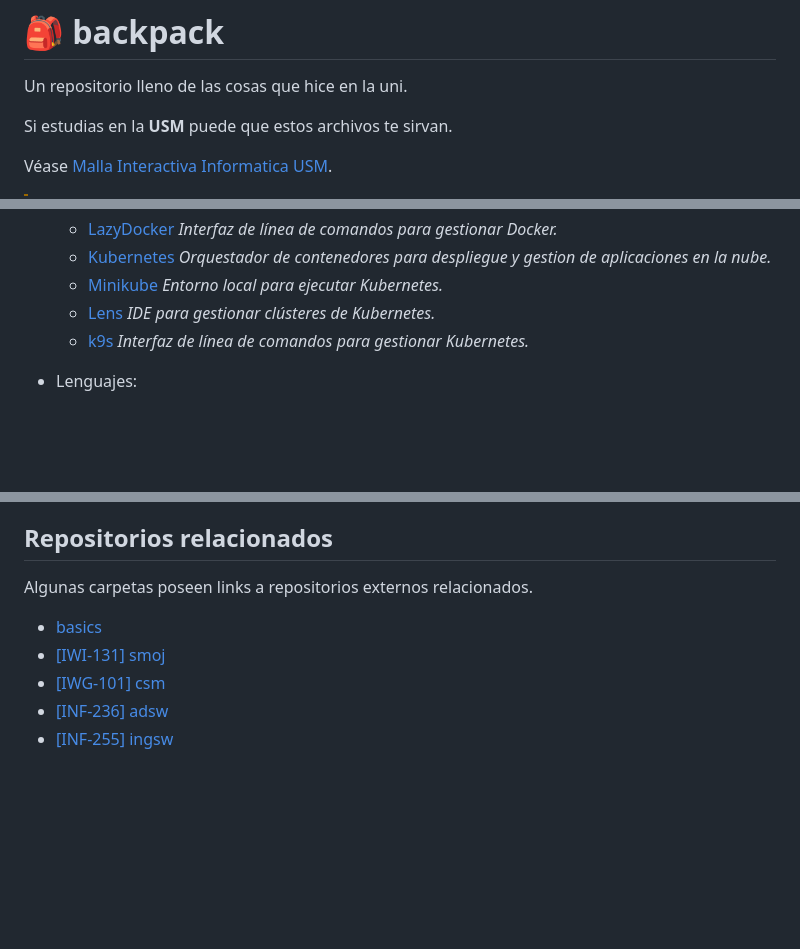
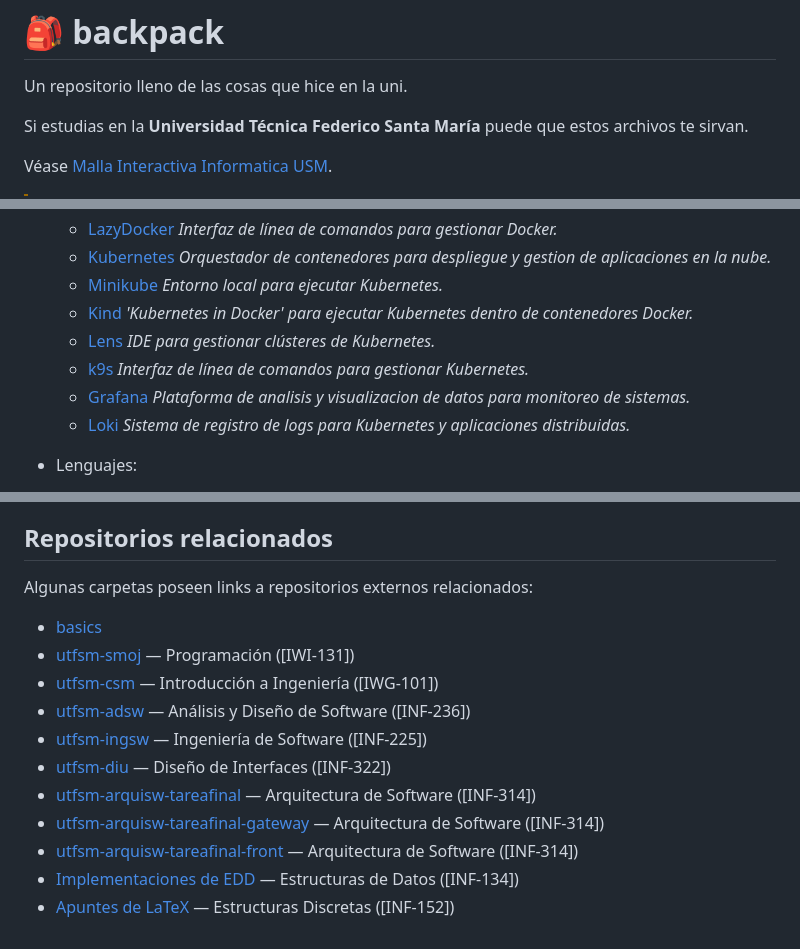
Before and after one commit to moxwel/backpack, a Markdown page: README.md, 3 parts joined by grey strips. Rendered like a GitHub page; blank space fills up the shorter version.

```diff
--- a/README.md
+++ b/README.md
@@ -2,7 +2,7 @@
 
 Un repositorio lleno de las cosas que hice en la uni.
 
-Si estudias en la **USM** puede que estos archivos te sirvan.
+Si estudias en la **Universidad Técnica Federico Santa María** puede que estos archivos te sirvan.
 
 Véase [Malla Interactiva Informatica USM](https://mallas.labcomp.cl/).
 
@@ -31,8 +31,11 @@ Aquí hay una lista de programas que he utilizado hasta ahora.
   * [LazyDocker](https://github.com/jesseduffield/lazydocker) *Interfaz de línea de comandos para gestionar Docker.*
   * [Kubernetes](https://kubernetes.io/) *Orquestador de contenedores para despliegue y gestion de aplicaciones en la nube.*
   * [Minikube](https://minikube.sigs.k8s.io/docs/start/) *Entorno local para ejecutar Kubernetes.*
+  * [Kind](https://kind.sigs.k8s.io/) *'Kubernetes in Docker' para ejecutar Kubernetes dentro de contenedores Docker.*
   * [Lens](https://lenshq.io/) *IDE para gestionar clústeres de Kubernetes.*
   * [k9s](https://k9scli.io/) *Interfaz de línea de comandos para gestionar Kubernetes.*
+  * [Grafana](https://grafana.com/) *Plataforma de analisis y visualizacion de datos para monitoreo de sistemas.*
+  * [Loki](https://grafana.com/oss/loki/) *Sistema de registro de logs para Kubernetes y aplicaciones distribuidas.*
 
 * Lenguajes:
   * [Python](https://www.python.org/downloads/) *Interprete de Python.*
@@ -84,10 +87,16 @@ Aquí hay una lista de programas que he utilizado hasta ahora.
 
 ## Repositorios relacionados
 
-Algunas carpetas poseen links a repositorios externos relacionados.
+Algunas carpetas poseen links a repositorios externos relacionados:
 
 * [basics](https://github.com/moxwel/basics)
-* [[IWI-131] smoj](https://github.com/moxwel/utfsm-smoj)
-* [[IWG-101] csm](https://github.com/moxwel/csm)
-* [[INF-236] adsw](https://github.com/moxwel/utfsm-adsw)
-* [[INF-255] ingsw](https://github.com/moxwel/utfsm-ingsw)
+* [utfsm-smoj](https://github.com/moxwel/utfsm-smoj) — Programación ([IWI-131])
+* [utfsm-csm](https://github.com/moxwel/utfsm-csm) — Introducción a Ingeniería ([IWG-101])
+* [utfsm-adsw](https://github.com/moxwel/utfsm-adsw) — Análisis y Diseño de Software ([INF-236])
+* [utfsm-ingsw](https://github.com/moxwel/utfsm-ingsw) — Ingeniería de Software ([INF-225])
+* [utfsm-diu](https://github.com/moxwel/utfsm-diu) — Diseño de Interfaces ([INF-322])
+* [utfsm-arquisw-tareafinal](https://github.com/moxwel/utfsm-arquisw-tareafinal) — Arquitectura de Software ([INF-314])
+* [utfsm-arquisw-tareafinal-gateway](https://github.com/PipeM113/utfsm-arquisw-tareafinal-gateway) — Arquitectura de Software ([INF-314])
+* [utfsm-arquisw-tareafinal-front](https://github.com/moxwel/utfsm-arquisw-tareafinal-front) — Arquitectura de Software ([INF-314])
+* [Implementaciones de EDD](https://github.com/moxwel/basics/tree/master/C/11-edd/5-reimplementation) — Estructuras de Datos ([INF-134])
+* [Apuntes de LaTeX](https://github.com/moxwel/basics/tree/master/LaTeX) — Estructuras Discretas ([INF-152])
```
